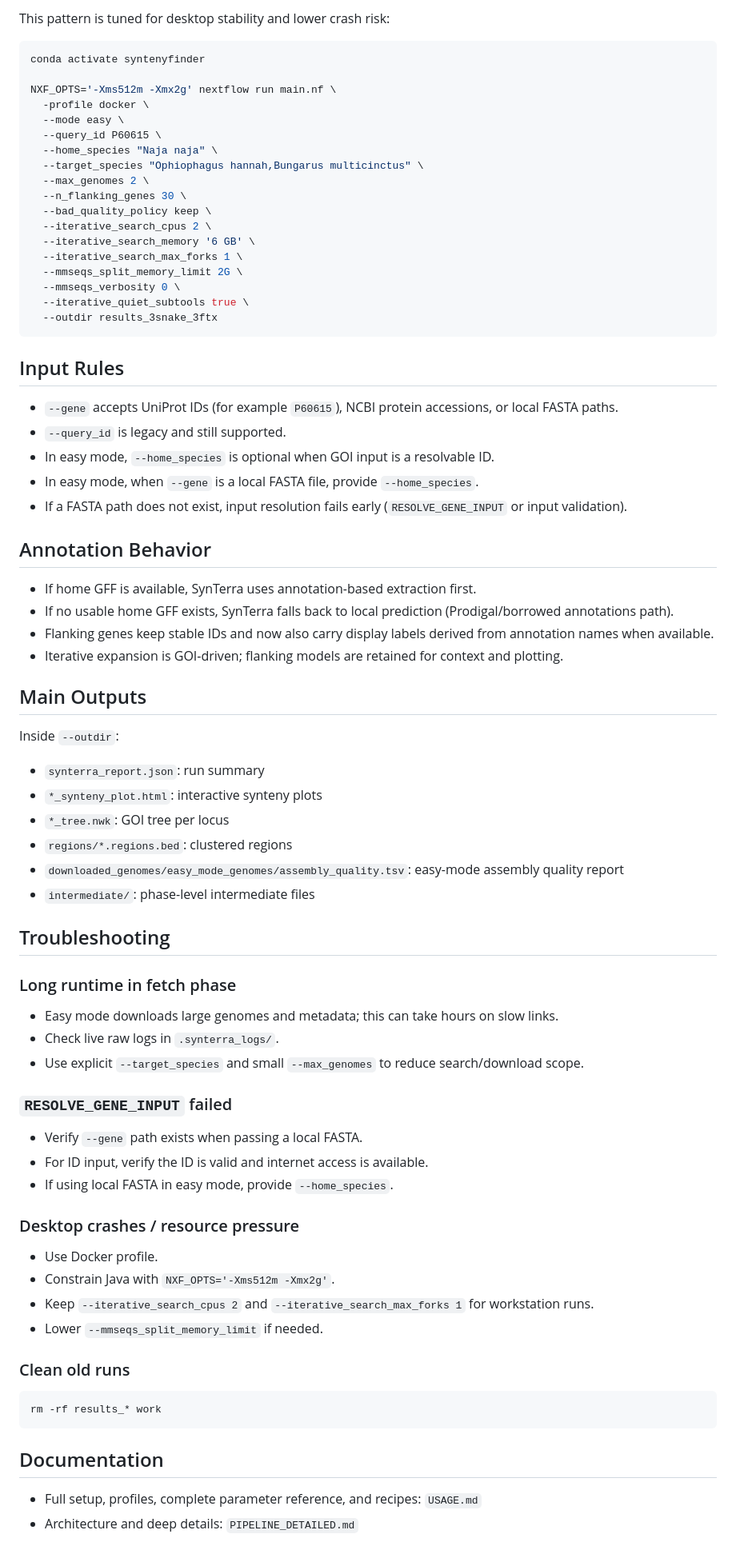
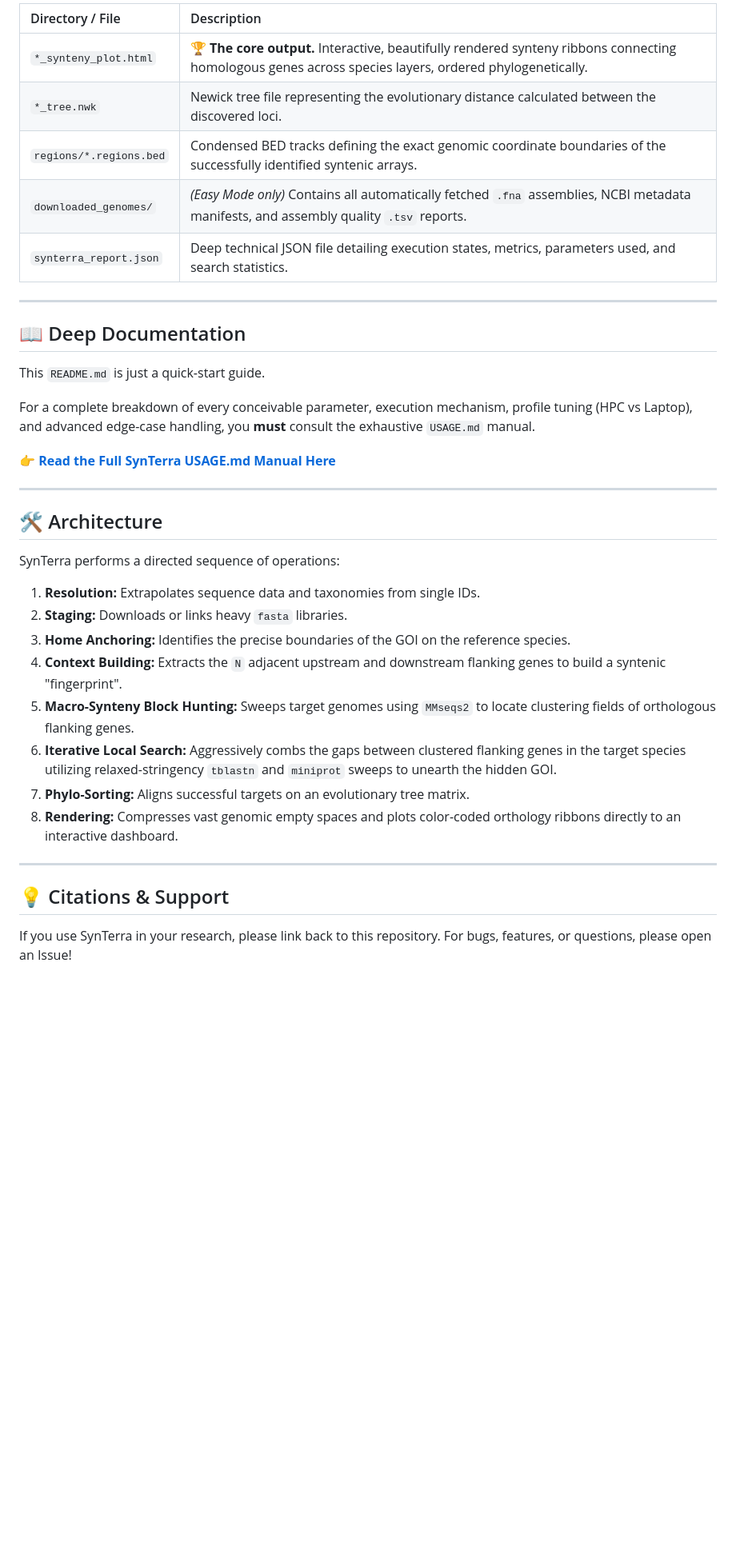
Before and after one commit to AndreasWz/SynVoy, a Markdown page: README.md, the part around one of its changes. Shown at 80% size. Rendered like a GitHub page; blank space fills up the shorter version.

Commit message:
docs: Perform complete, state-of-the-art rewrite of README and USAGE manuals

````diff
--- a/README.md
+++ b/README.md
@@ -87,81 +73,37 @@ nextflow run main.nf --mode easy --query_id P01501 --outdir results -resume
 
-This pattern is tuned for desktop stability and lower crash risk:
+| Directory / File | Description |
+| :--- | :--- |
+| `*_synteny_plot.html` | 🏆 **The core output.** Interactive, beautifully rendered synteny ribbons connecting homologous genes across species layers, ordered phylogenetically. |
+| `*_tree.nwk` | Newick tree file representing the evolutionary distance calculated between the discovered loci. |
+| `regions/*.regions.bed` | Condensed BED tracks defining the exact genomic coordinate boundaries of the successfully identified syntenic arrays. |
+| `downloaded_genomes/` | *(Easy Mode only)* Contains all automatically fetched `.fna` assemblies, NCBI metadata manifests, and assembly quality `.tsv` reports. |
+| `synterra_report.json` | Deep technical JSON file detailing execution states, metrics, parameters used, and search statistics. |
 
-```bash
-conda activate syntenyfinder
+---
 
-NXF_OPTS='-Xms512m -Xmx2g' nextflow run main.nf \
-  -profile docker \
-  --mode easy \
-  --query_id P60615 \
-  --home_species "Naja naja" \
-  --target_species "Ophiophagus hannah,Bungarus multicinctus" \
-  --max_genomes 2 \
-  --n_flanking_genes 30 \
-  --bad_quality_policy keep \
-  --iterative_search_cpus 2 \
-  --iterative_search_memory '6 GB' \
-  --iterative_search_max_forks 1 \
-  --mmseqs_split_memory_limit 2G \
-  --mmseqs_verbosity 0 \
-  --iterative_quiet_subtools true \
-  --outdir results_3snake_3ftx
-```
+## 📖 Deep Documentation
 
-## Input Rules
+This `README.md` is just a quick-start guide.
 
-- `--gene` accepts UniProt IDs (for example `P60615`), NCBI protein accessions, or local FASTA paths.
-- `--query_id` is legacy and still supported.
-- In easy mode, `--home_species` is optional when GOI input is a resolvable ID.
-- In easy mode, when `--gene` is a local FASTA file, provide `--home_species`.
-- If a FASTA path does not exist, input resolution fails early (`RESOLVE_GENE_INPUT` or input validation).
+For a complete breakdown of every conceivable parameter, execution mechanism, profile tuning (HPC vs Laptop), and advanced edge-case handling, you **must** consult the exhaustive `USAGE.md` manual.
 
-## Annotation Behavior
+👉 **[Read the Full SynTerra USAGE.md Manual Here](USAGE.md)**
 
-- If home GFF is available, SynTerra uses annotation-based extraction first.
-- If no usable home GFF exists, SynTerra falls back to local prediction (Prodigal/borrowed annotations path).
-- Flanking genes keep stable IDs and now also carry display labels derived from annotation names when available.
-- Iterative expansion is GOI-driven; flanking models are retained for context and plotting.
+---
 
-## Main Outputs
+## 🛠️ Architecture
 
-Inside `--outdir`:
+SynTerra performs a directed sequence of operations:
+1. **Resolution:** Extrapolates sequence data and taxonomies from single IDs.
+2. **Staging:** Downloads or links heavy `fasta` libraries.
+3. **Home Anchoring:** Identifies the precise boundaries of the GOI on the reference species.
+4. **Context Building:** Extracts the `N` adjacent upstream and downstream flanking genes to build a syntenic "fingerprint".
+5. **Macro-Synteny Block Hunting:** Sweeps target genomes using `MMseqs2` to locate clustering fields of orthologous flanking genes.
+6. **Iterative Local Search:** Aggressively combs the gaps between clustered flanking genes in the target species utilizing relaxed-stringency `tblastn` and `miniprot` sweeps to unearth the hidden GOI.
+7. **Phylo-Sorting:** Aligns successful targets on an evolutionary tree matrix.
+8. **Rendering:** Compresses vast genomic empty spaces and plots color-coded orthology ribbons directly to an interactive dashboard.
 
-- `synterra_report.json`: run summary
-- `*_synteny_plot.html`: interactive synteny plots
-- `*_tree.nwk`: GOI tree per locus
-- `regions/*.regions.bed`: clustered regions
-- `downloaded_genomes/easy_mode_genomes/assembly_quality.tsv`: easy-mode assembly quality report
-- `intermediate/`: phase-level intermediate files
+---
 
-## Troubleshooting
-
-### Long runtime in fetch phase
-
-- Easy mode downloads large genomes and metadata; this can take hours on slow links.
-- Check live raw logs in `.synterra_logs/`.
-- Use explicit `--target_species` and small `--max_genomes` to reduce search/download scope.
-
-### `RESOLVE_GENE_INPUT` failed
-
-- Verify `--gene` path exists when passing a local FASTA.
-- For ID input, verify the ID is valid and internet access is available.
-- If using local FASTA in easy mode, provide `--home_species`.
-
-### Desktop crashes / resource pressure
-
-- Use Docker profile.
-- Constrain Java with `NXF_OPTS='-Xms512m -Xmx2g'`.
-- Keep `--iterative_search_cpus 2` and `--iterative_search_max_forks 1` for workstation runs.
-- Lower `--mmseqs_split_memory_limit` if needed.
-
-### Clean old runs
-
-```bash
-rm -rf results_* work
-```
-
-## Documentation
-
-- Full setup, profiles, complete parameter reference, and recipes: `USAGE.md`
-- Architecture and deep details: `PIPELINE_DETAILED.md`
+## 💡 Citations & Support
+If you use SynTerra in your research, please link back to this repository. For bugs, features, or questions, please open an Issue!
````
Also changed, not shown: other parts of README.md (+45 -59 lines), USAGE.md (+176 -341 lines).
